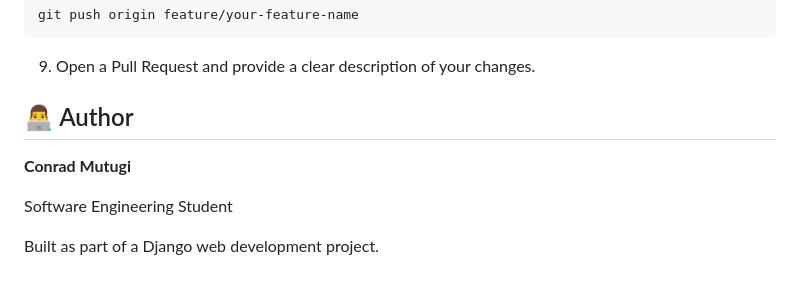
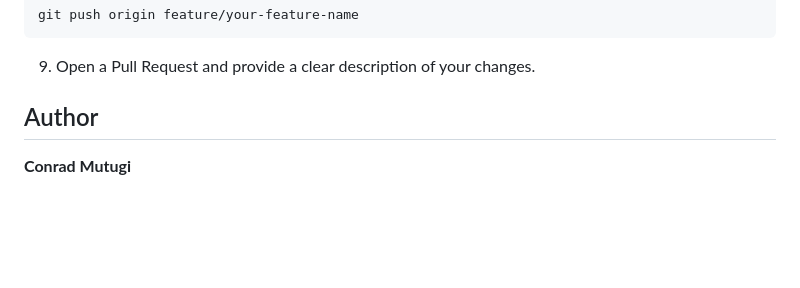
Before and after one commit to tugiii45/photo_gallery, a Markdown page: Readme.md, the part around the change. GitHub-like rendering; blank space fills up the shorter version.

Commit message:
ammend readme file and update some lines

```diff
--- a/Readme.md
+++ b/Readme.md
@@ -286,10 +286,6 @@ git push origin feature/your-feature-name
 9. Open a Pull Request and provide a clear description of your changes.
 
 
-## 👨‍💻 Author
+##  Author
 
 **Conrad Mutugi**
-
-Software Engineering Student
-
-Built as part of a Django web development project.
```
